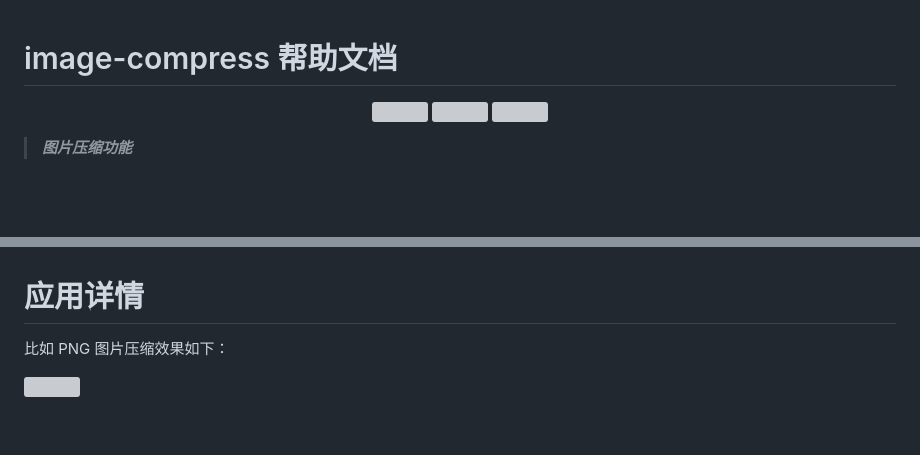
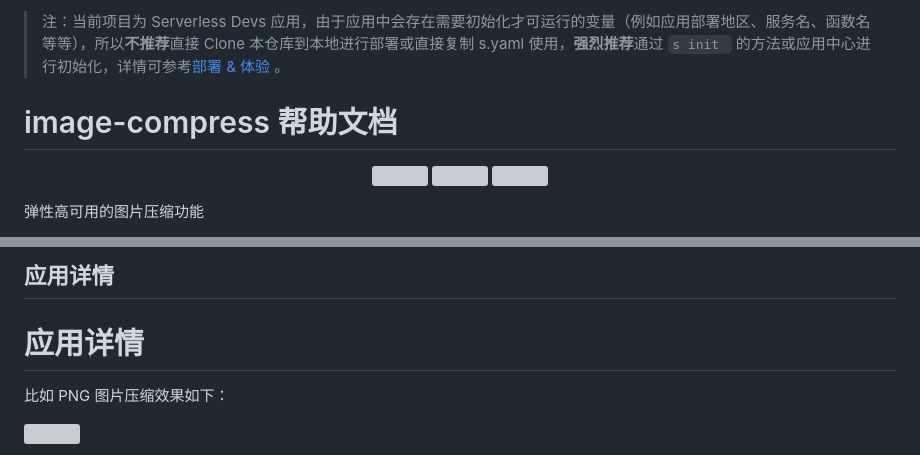
Before and after one commit to anycodes/png-compress, a Markdown page: src/readme.md, 2 parts joined by grey strips. GitHub-like rendering; blank space fills up the shorter version; grey boxes are pictures that could not be loaded.

```diff
--- a/src/readme.md
+++ b/src/readme.md
@@ -1,5 +1,7 @@
+
+> 注：当前项目为 Serverless Devs 应用，由于应用中会存在需要初始化才可运行的变量（例如应用部署地区、服务名、函数名等等），所以**不推荐**直接 Clone 本仓库到本地进行部署或直接复制 s.yaml 使用，**强烈推荐**通过 `s init ` 的方法或应用中心进行初始化，详情可参考[部署 & 体验](#部署--体验) 。
+
 # image-compress 帮助文档
-
 <p align="center" class="flex justify-center">
     <a href="https://www.serverless-devs.com" class="ml-1">
     <img src="http://editor.devsapp.cn/icon?package=image-compress&type=packageType">
@@ -14,7 +16,7 @@
 
 <description>
 
-> ***图片压缩功能***
+弹性高可用的图片压缩功能
 
 </description>
 
@@ -58,5 +86,7 @@
 
 </deploy>
+
+## 应用详情
 
 <appdetail id="flushContent">
 
```
Also changed, not shown: other parts of src/readme.md (+56 -26 lines).
